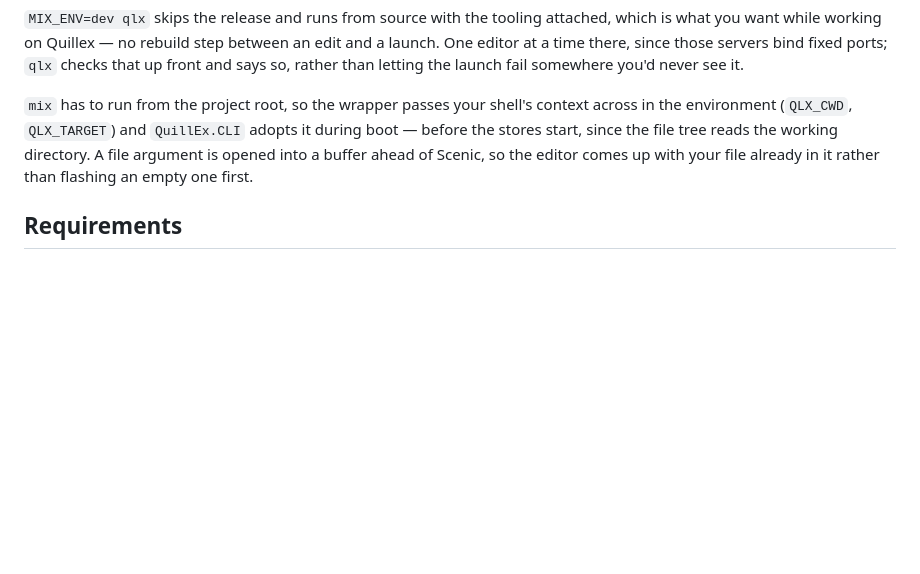
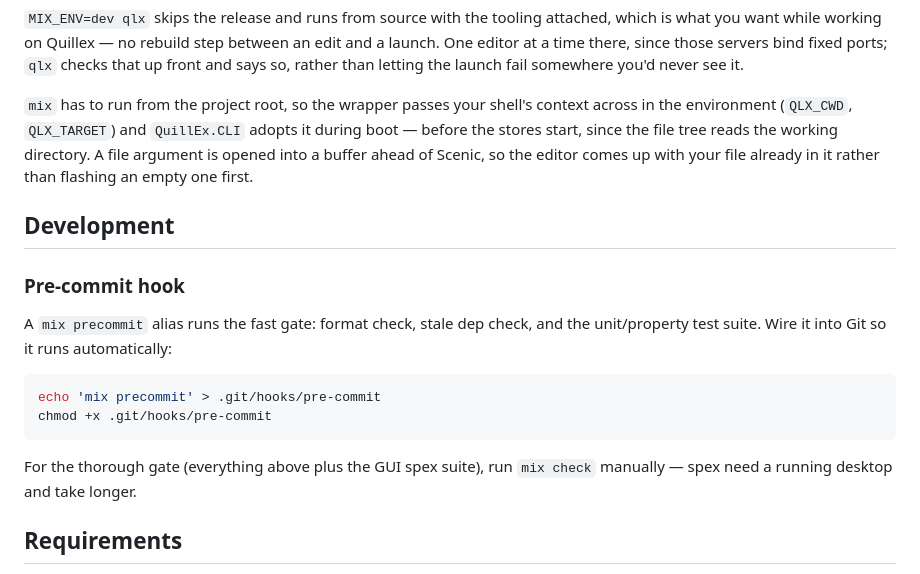
Before and after one commit to JediLuke/quillex, a Markdown page: README.md, the part around the change. Rendered like a GitHub page; blank space fills up the shorter version.

Commit message:
docs: describe pre-commit hook setup in README
Co-Authored-By: Claude Opus 4.6 <noreply@anthropic.com>

````diff
--- a/README.md
+++ b/README.md
@@ -113,6 +113,21 @@ tree reads the working directory. A file argument is opened into a buffer
 ahead of Scenic, so the editor comes up with your file already in it rather
 than flashing an empty one first.
 
+## Development
+
+### Pre-commit hook
+
+A `mix precommit` alias runs the fast gate: format check, stale dep check,
+and the unit/property test suite. Wire it into Git so it runs automatically:
+
+```bash
+echo 'mix precommit' > .git/hooks/pre-commit
+chmod +x .git/hooks/pre-commit
+```
+
+For the thorough gate (everything above plus the GUI spex suite), run
+`mix check` manually — spex need a running desktop and take longer.
+
 ## Requirements
 
 - **Elixir** 1.15+ and **Erlang/OTP** 26+
````
